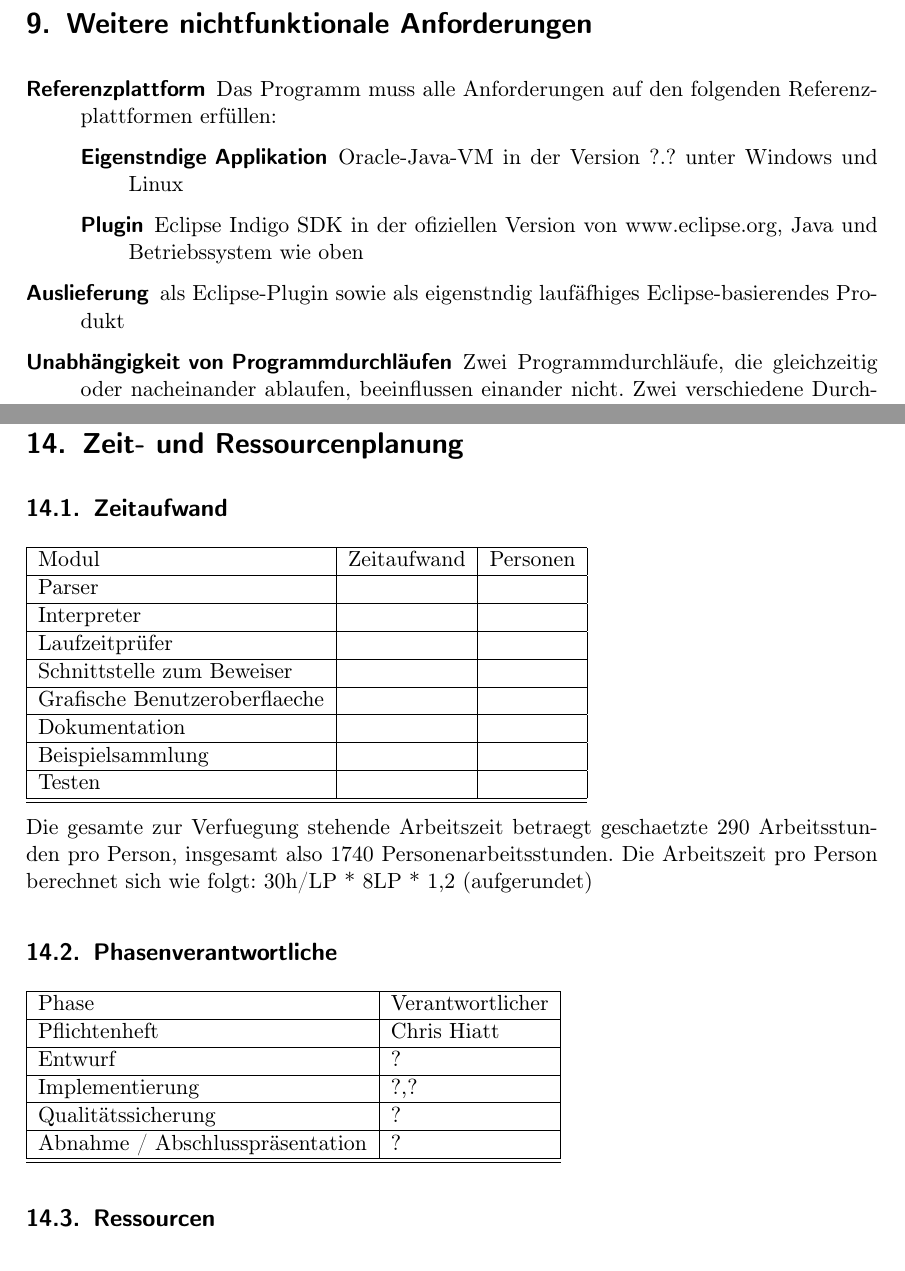
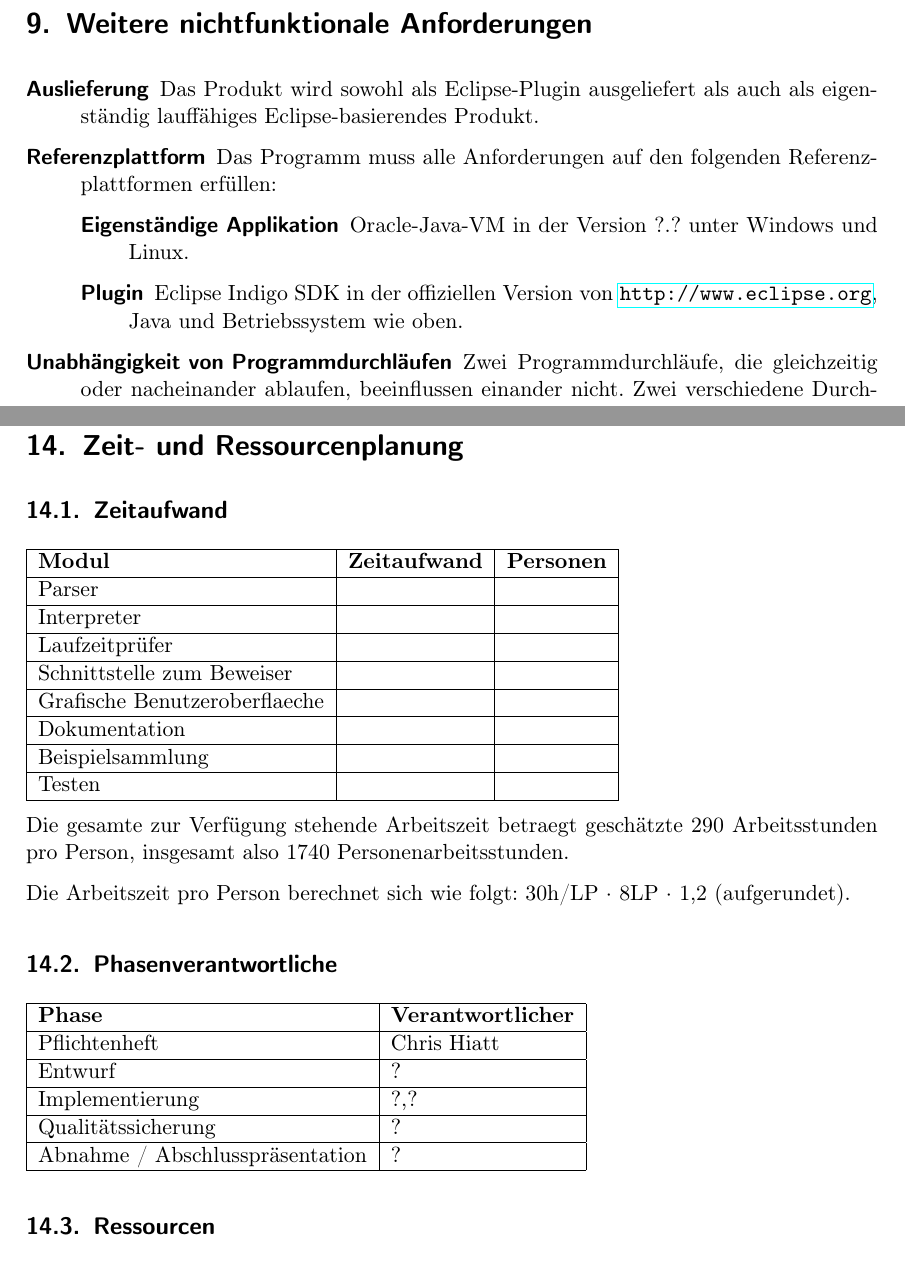
Before and after one commit to team-worthwhile/worthwhile, a LaTeX thesis (pflichtenheft/pflichtenheft.tex, which reads pflichtenheft/ressourcenplanung.tex, pflichtenheft/weitere.tex): two parts of pages 17 and 27 of 28, joined at a grey line, cut so that both start at the same text. Compiled offline with pdfLaTeX.

Commit message:
[pflichtenheft] Formatierung, Formulierung

```diff
--- a/pflichtenheft/ressourcenplanung.tex
+++ b/pflichtenheft/ressourcenplanung.tex
@@ -5,7 +5,7 @@
 %\begin{left}
   \begin{tabular}{| l | l | l | }
     \hline
-    Modul & Zeitaufwand & Personen \\ \hline
+    \textbf{Modul} & \textbf{Zeitaufwand} & \textbf{Personen} \\ \hline
     Parser &  &  \\ \hline
     Interpreter &  &  \\ \hline
     Laufzeitprüfer &  &  \\ \hline
@@ -13,26 +13,25 @@
     Grafische Benutzeroberflaeche &  &  \\ \hline
     Dokumentation &  &  \\ \hline
     Beispielsammlung &  &  \\ \hline
-    Testen &  &  \\ \hline
-    \hline
+    Testen &  &  \\ \hline % <= was ist das für ein "Modul"?
   \end{tabular}
 %\end{center}
 
-Die gesamte zur Verfuegung stehende Arbeitszeit betraegt geschaetzte 290 Arbeitsstunden pro Person, insgesamt also 1740 Personenarbeitsstunden.
-Die Arbeitszeit pro Person berechnet sich wie folgt: 30h/LP * 8LP * 1,2 (aufgerundet)
+Die gesamte zur Verfügung stehende Arbeitszeit betraegt geschätzte 290~Arbeitsstunden pro Person, insgesamt also 1740~Personenarbeitsstunden.
+
+Die Arbeitszeit pro Person berechnet sich wie folgt: 30h/LP $\cdot$ 8LP $\cdot$ 1,2 (aufgerundet).
 
 \subsection{Phasenverantwortliche}%
 
 %\begin{left}
   \begin{tabular}{| l | l | }
     \hline
-    Phase & Verantwortlicher \\ \hline
+    \textbf{Phase} & \textbf{Verantwortlicher} \\ \hline
     Pflichtenheft & Chris Hiatt \\ \hline
     Entwurf & ? \\ \hline
     Implementierung & ?,? \\ \hline
     Qualitätssicherung & ? \\ \hline
     Abnahme / Abschlusspräsentation & ? \\ \hline
-    \hline
   \end{tabular}
 %\end{center}
 
--- a/pflichtenheft/weitere.tex
+++ b/pflichtenheft/weitere.tex
@@ -1,11 +1,11 @@
 \section{Weitere nichtfunktionale Anforderungen}%
 
 \begin{description}%
+    \item [Auslieferung] Das Produkt wird sowohl als Eclipse-Plugin ausgeliefert als auch als eigenständig lauffähiges Eclipse-basierendes Produkt.
     \item [Referenzplattform] Das Programm muss alle Anforderungen auf den folgenden Referenzplattformen erfüllen:
     \begin{description}
-      \item [Eigenstndige Applikation] Oracle-Java-VM in der Version ?.? unter Windows und Linux
-      \item [Plugin] Eclipse Indigo SDK in der ofiziellen Version von www.eclipse.org, Java und Betriebssystem wie oben
+      \item [Eigenständige Applikation] Oracle-Java-VM in der Version ?.? unter Windows und Linux.
+      \item [Plugin] Eclipse Indigo SDK in der offiziellen Version von \url{http://www.eclipse.org}, Java und Betriebssystem wie oben.
     \end{description}
-    \item [Auslieferung] als Eclipse-Plugin sowie als eigenstndig laufäfhiges Eclipse-basierendes Produkt
     \item [Unabhängigkeit von Programmdurchläufen] Zwei Programmdurchläufe, die gleichzeitig oder nacheinander ablaufen, beeinflussen einander nicht. Zwei verschiedene Durchläufe ein und desselben Programms erzeugen bei gleicher Eingabe jederzeit dieselbe Ausgabe.
 \end{description}
```
Also changed, not shown: pflichtenheft/glossar.tex (+1 -1 lines).
